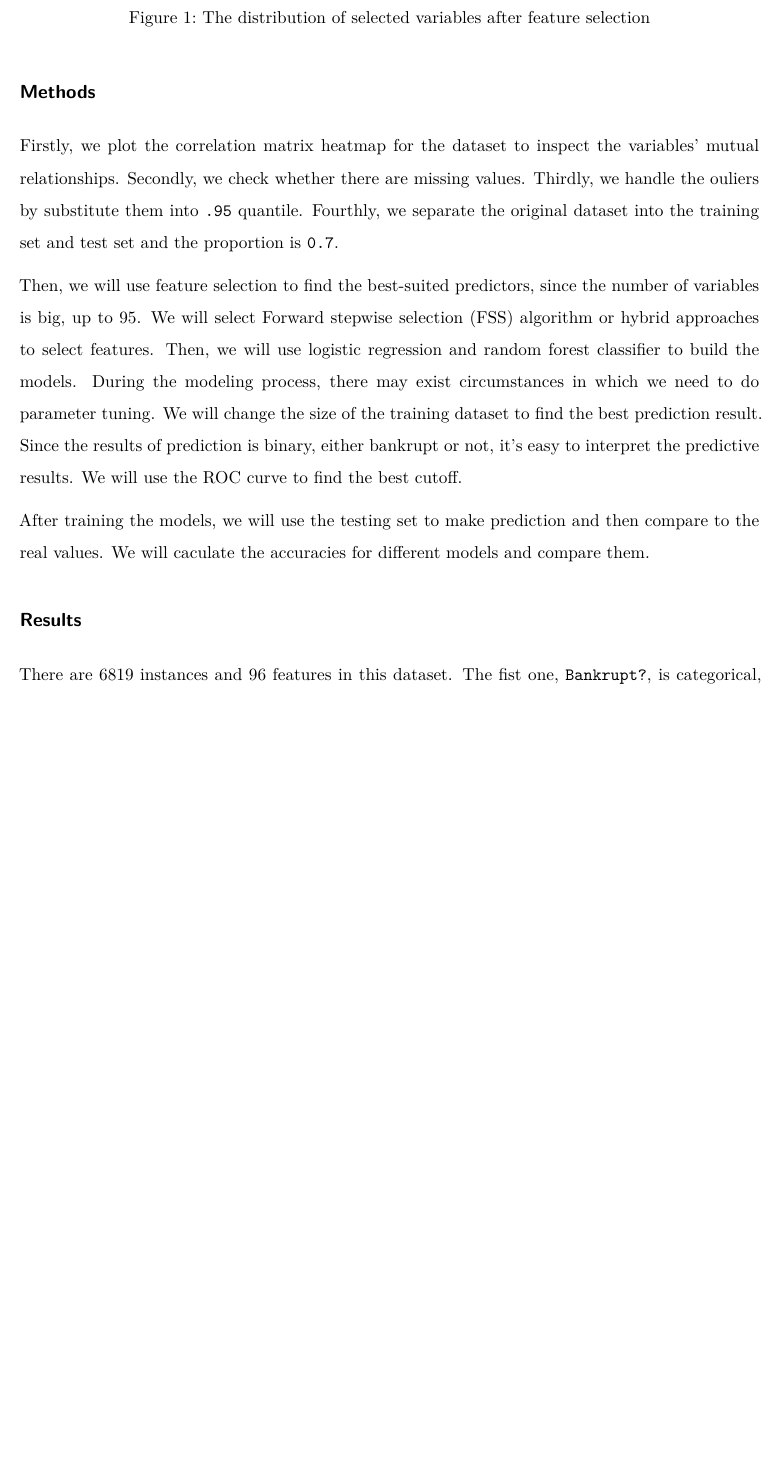
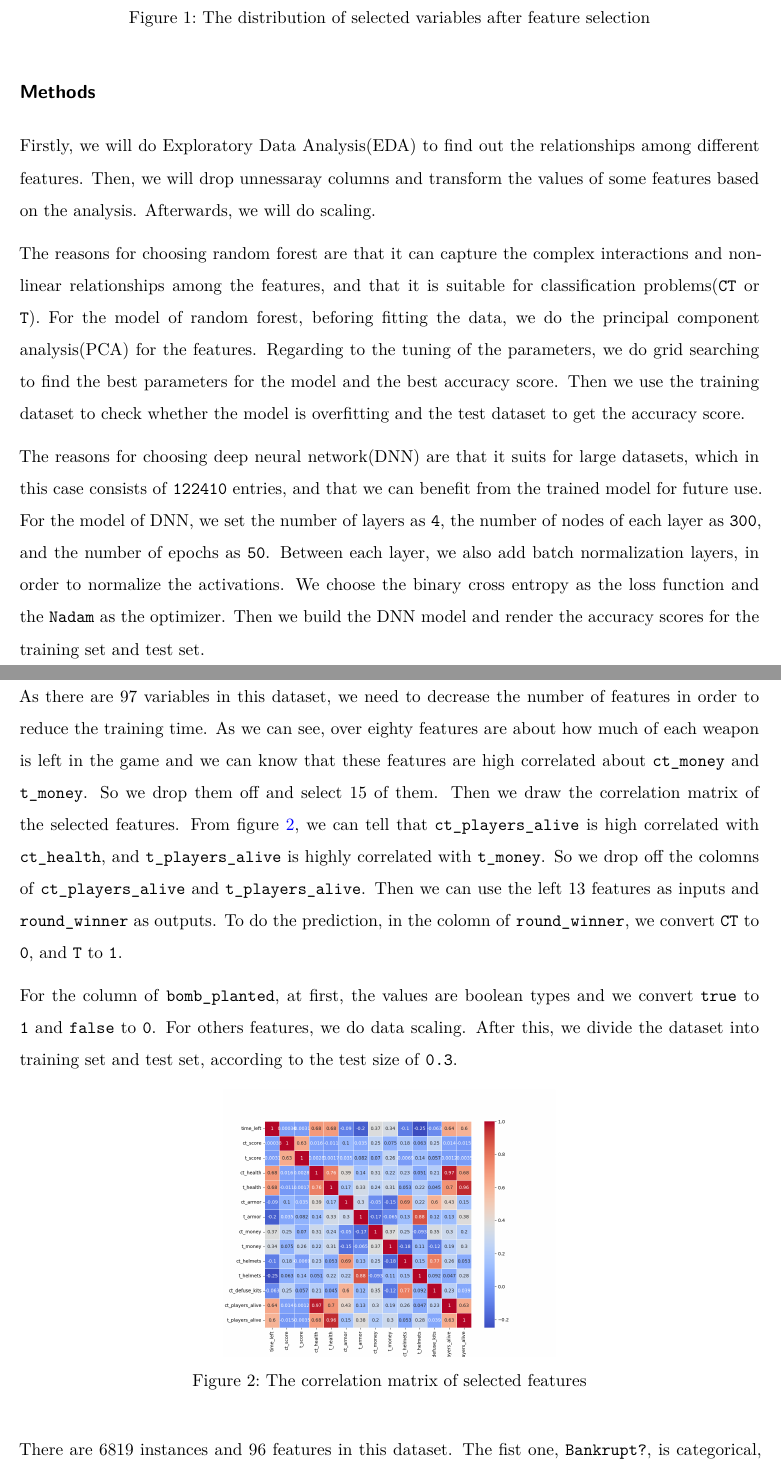
Before and after one commit to techLearner2000/Project_DS, a Quarto document (Project_Yan_Min.qmd): part of page 3 of 6 before the commit and two parts of pages 3 and 4 of 7 after it, the two joined at a grey line, cut so that both start at the same text, the shorter picture padded with empty space. The pictures show the output file Project_Yan_Min.pdf that the author committed with the source.

Commit message:
finish part of project report

````diff
--- a/Project_Yan_Min.qmd
+++ b/Project_Yan_Min.qmd
@@ -8,7 +8,7 @@ editor: visual
 header-includes:
    - \usepackage{amsmath}
    - \usepackage{float}
-bibliography: /Users/minyan/Documents/stats780/Project_DS/project.bib
+bibliography: ./project.bib
 fontsize: 11pt
 geometry:
   - margin = 1in
@@ -42,13 +42,26 @@ There are totally 122410 entries and 97 colums in this dataset. The features hav
 
 ## Methods
 
-Firstly, we plot the correlation matrix heatmap for the dataset to inspect the variables' mutual relationships. Secondly, we check whether there are missing values. Thirdly, we handle the ouliers by substitute them into `.95` quantile. Fourthly, we separate the original dataset into the training set and test set and the proportion is `0.7`.
+Firstly, we will do Exploratory Data Analysis(EDA) to find out the relationships among different features. Then, we will drop unnessaray columns and transform the values of some features based on the analysis. Afterwards, we will do scaling.
 
-Then, we will use feature selection to find the best-suited predictors, since the number of variables is big, up to 95. We will select Forward stepwise selection (FSS) algorithm or hybrid approaches to select features. Then, we will use logistic regression and random forest classifier to build the models. During the modeling process, there may exist circumstances in which we need to do parameter tuning. We will change the size of the training dataset to find the best prediction result. Since the results of prediction is binary, either bankrupt or not, it's easy to interpret the predictive results. We will use the ROC curve to find the best cutoff.
+The reasons for choosing random forest are that it can capture the complex interactions and non-linear relationships among the features, and that it is suitable for classification problems(`CT` or `T`). For the model of random forest, beforing fitting the data, we do the principal component analysis(PCA) for the features. Regarding to the tuning of the parameters, we do grid searching to find the best parameters for the model and the best accuracy score. Then we use the training dataset to check whether the model is overfitting and the test dataset to get the accuracy score.
 
-After training the models, we will use the testing set to make prediction and then compare to the real values. We will caculate the accuracies for different models and compare them.
+The reasons for choosing deep neural network(DNN) are that it suits for large datasets, which in this case consists of `122410` entries, and that we can benefit from the trained model for future use. For the model of DNN, we set the number of layers as `4`, the number of nodes of each layer as `300`, and the number of epochs as `50`. Between each layer, we also add batch normalization layers, in order to normalize the activations. We choose the binary cross entropy as the loss function and the `Nadam` as the optimizer. Then we build the DNN model and render the accuracy scores for the training set and test set.
 
 ## Results
+
+As there are 97 variables in this dataset, we need to decrease the number of features in order to reduce the training time. As we can see, over eighty features are about how much of each weapon is left in the game and we can know that these features are high correlated about `ct_money` and `t_money`. So we drop them off and select 15 of them. Then we draw the correlation matrix of the selected features. From figure \ref{figure2}, we can tell that `ct_players_alive` is high correlated with `ct_health`, and `t_players_alive` is highly correlated with `t_money`. So we drop off the colomns of `ct_players_alive` and `t_players_alive`. Then we can use the left 13 features as inputs and `round_winner` as outputs. To do the prediction, in the colomn of `round_winner`, we convert `CT` to `0`, and `T` to `1`.
+
+For the column of `bomb_planted`, at first, the values are boolean types and we convert `true` to `1` and `false` to `0`. For others features, we do data scaling. After this, we divide the dataset into training set and test set, according to the test size of `0.3`.
+
+```{=tex}
+\begin{figure}[H]
+  \centering
+  \includegraphics[width = 0.45\textwidth]{corr.png}
+  \caption{The correlation matrix of selected features}
+  \label{figure2}
+\end{figure}
+```
 
 There are 6819 instances and 96 features in this dataset. The fist one, `Bankrupt?`, is categorical, either `1` or `0`. The other 95 variables are numeric. Figure \ref{figure1} shows how these variables distribute. Some of them are left skewed and I will standardize them.
 
````
Also changed, not shown: Project_Yan_Min.pdf, all_data.png, corr.png, feature.png, 1 other file.
